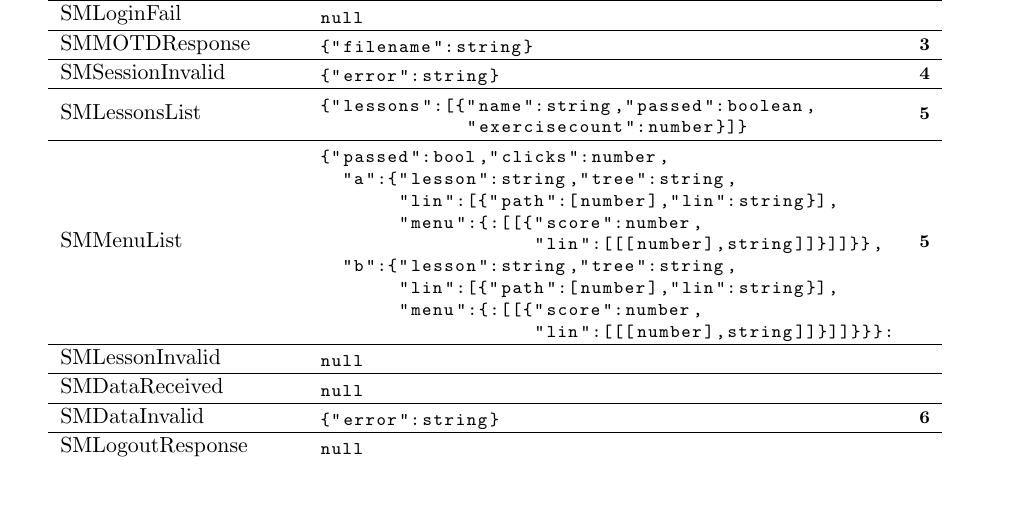
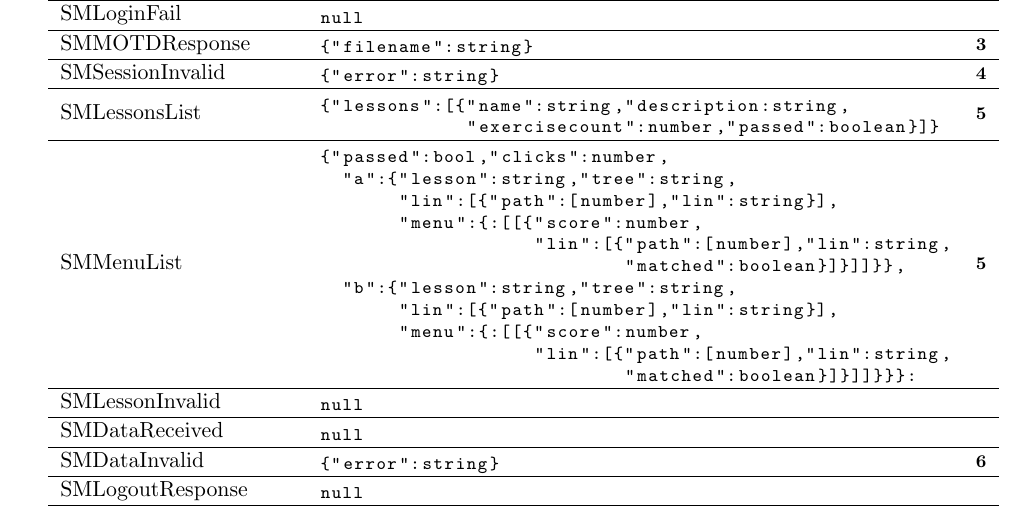
Before and after one commit to MUSTE-Project/MULLE, a LaTeX document (ajax-backend/protocol/protocol.tex): part of page 3 of 9, cut so that both start at the same text, the shorter picture padded with empty space. Compiled offline with pdfLaTeX.

Commit message:
fixed some json things

```diff
--- a/ajax-backend/protocol/protocol.tex
+++ b/ajax-backend/protocol/protocol.tex
@@ -147,8 +147,8 @@ With \texttt{message} field containing the message name and \texttt{parameters}
   \hline
   SMLessonsList &
   \begin{lstlisting}
-    {"lessons":[{"name":string,"passed":boolean,
-                 "exercisecount":number}]}
+    {"lessons":[{"name":string,"description:string,
+                 "exercisecount":number,"passed":boolean}]}
   \end{lstlisting} & {\bfseries\footnotesize 5} \\
   \hline
   %% SMLessonStart &
@@ -165,11 +165,13 @@ With \texttt{message} field containing the message name and \texttt{parameters}
       "a":{"lesson":string,"tree":string,
            "lin":[{"path":[number],"lin":string}],
            "menu":{:[[{"score":number,
-                       "lin":[[[number],string]]}]]}},
+                       "lin":[{"path":[number],"lin":string,
+                               "matched":boolean}]}]]}},
       "b":{"lesson":string,"tree":string,
            "lin":[{"path":[number],"lin":string}],
            "menu":{:[[{"score":number,
-                       "lin":[[[number],string]]}]]}}}:
+                       "lin":[{"path":[number],"lin":string,
+                               "matched":boolean}]}]]}}}:
   \end{lstlisting} & {\bfseries\footnotesize 5} \\
   \hline
   SMLessonInvalid &
```
